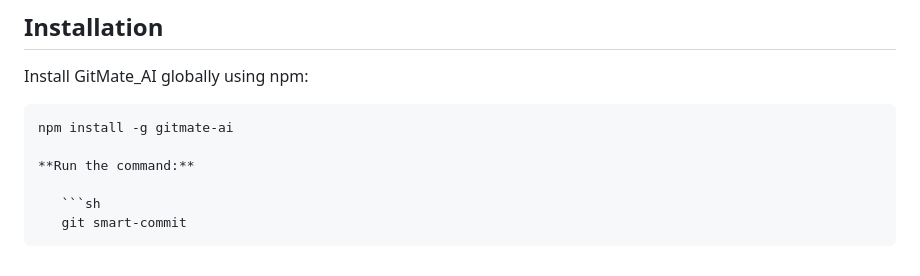
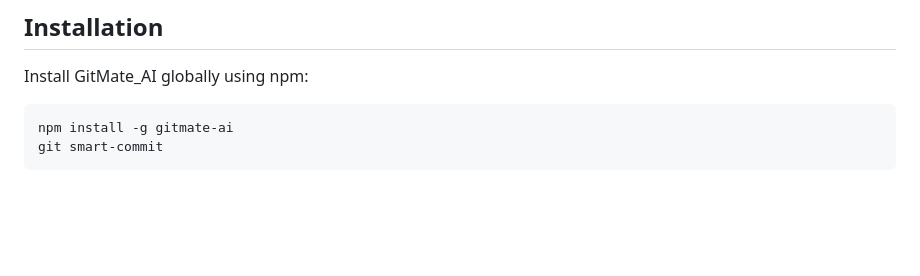
Before and after one commit to rajanayakdevops/GitMate, a Markdown page: README.md, the part around the change. Rendered like a GitHub page; blank space fills up the shorter version.

````diff
--- a/README.md
+++ b/README.md
@@ -125,9 +125,5 @@ Install GitMate_AI globally using npm:
 
 ```sh
 npm install -g gitmate-ai
-
-**Run the command:**
-
-   ```sh
-   git smart-commit
+git smart-commit
    ```
````
